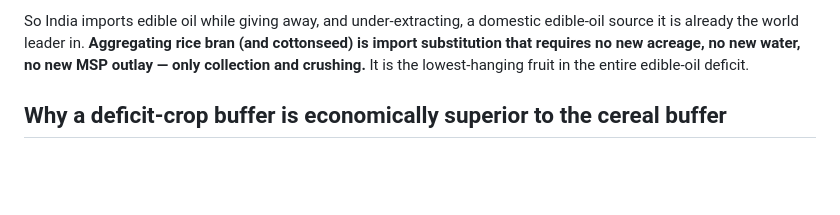
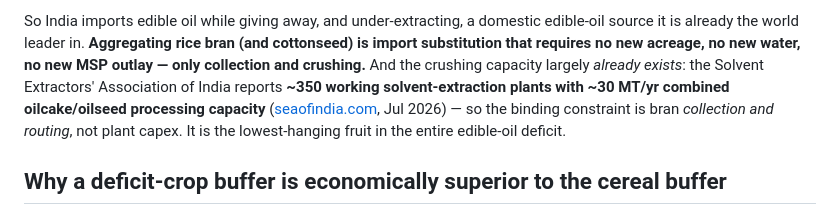
Before and after one commit to herrrickshaw/FCI-warehouse-MSPvsMSV, a Markdown page: report/domestic-procurement-stability-layer.md, the part around the change. Drawn GitHub-style; blank space fills up the shorter version.

Commit message:
stability-layer: SEA crush-capacity data — 30 MT extraction capacity exists, bran collection is the constraint not capex
Co-Authored-By: Claude Opus 4.8 <noreply@anthropic.com>

```diff
--- a/report/domestic-procurement-stability-layer.md
+++ b/report/domestic-procurement-stability-layer.md
@@ -53,7 +53,11 @@ bran oil. Yet:
 So India imports edible oil while giving away, and under-extracting, a domestic edible-oil
 source it is already the world leader in. **Aggregating rice bran (and cottonseed) is
 import substitution that requires no new acreage, no new water, no new MSP outlay — only
-collection and crushing.** It is the lowest-hanging fruit in the entire edible-oil deficit.
+collection and crushing.** And the crushing capacity largely *already exists*: the Solvent
+Extractors' Association of India reports **~350 working solvent-extraction plants with
+~30 MT/yr combined oilcake/oilseed processing capacity** ([seaofindia.com](https://seaofindia.com/),
+Jul 2026) — so the binding constraint is bran *collection and routing*, not plant capex.
+It is the lowest-hanging fruit in the entire edible-oil deficit.
 
 ## Why a deficit-crop buffer is economically superior to the cereal buffer
 
```
